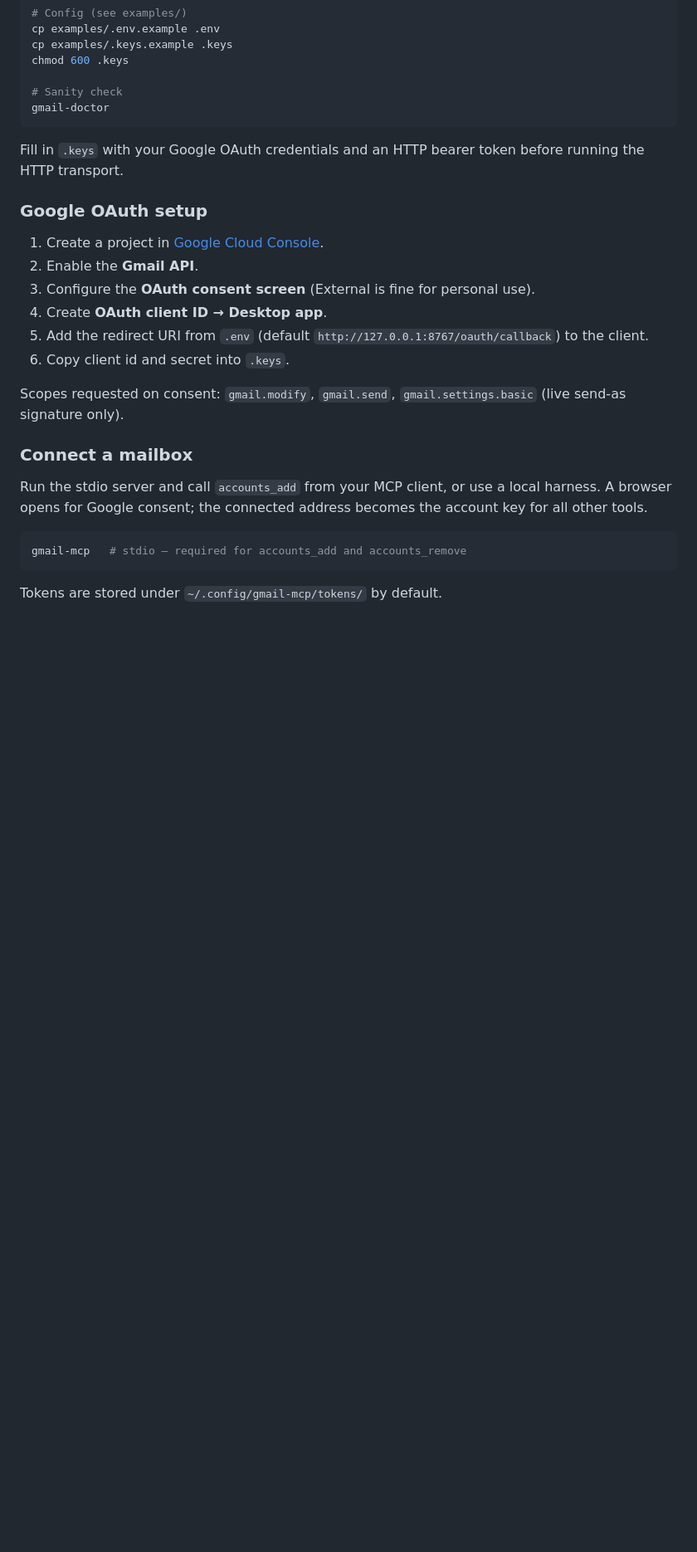
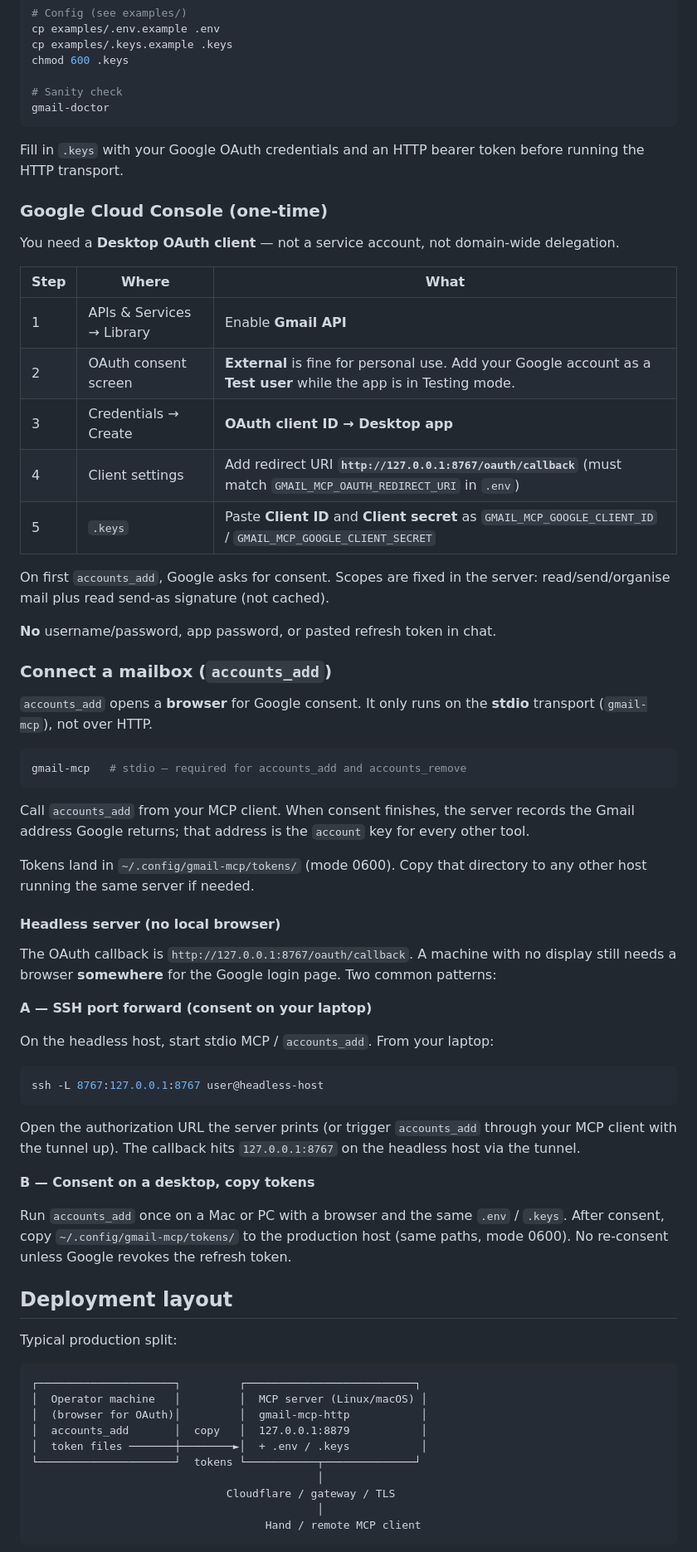
Before and after one commit to iXanadu/pigeon-mcp, a Markdown page: README.md, the part around one of its changes. Shown at 83% size. GitHub-like rendering; blank space fills up the shorter version.

Commit message:
Document Google Console setup and headless OAuth in the README.
New users need Console steps, a browser for consent (SSH tunnel or copy token files), and the split between OAuth workstation and loopback HTTP behind a gateway.

Co-authored-by: Cursor <cursoragent@cursor.com>

````diff
--- a/README.md
+++ b/README.md
@@ -38,23 +38,66 @@ gmail-doctor
 
 Fill in `.keys` with your Google OAuth credentials and an HTTP bearer token before running the HTTP transport.
 
-### Google OAuth setup
+### Google Cloud Console (one-time)
 
-1. Create a project in [Google Cloud Console](https://console.cloud.google.com/).
-2. Enable the **Gmail API**.
-3. Configure the **OAuth consent screen** (External is fine for personal use).
-4. Create **OAuth client ID → Desktop app**.
-5. Add the redirect URI from `.env` (default `http://127.0.0.1:8767/oauth/callback`) to the client.
-6. Copy client id and secret into `.keys`.
+You need a **Desktop OAuth client** — not a service account, not domain-wide delegation.
 
-Scopes requested on consent: `gmail.modify`, `gmail.send`, `gmail.settings.basic` (live send-as signature only).
+| Step | Where | What |
+| --- | --- | --- |
+| 1 | APIs & Services → Library | Enable **Gmail API** |
+| 2 | OAuth consent screen | **External** is fine for personal use. Add your Google account as a **Test user** while the app is in Testing mode. |
+| 3 | Credentials → Create | **OAuth client ID → Desktop app** |
+| 4 | Client settings | Add redirect URI **`http://127.0.0.1:8767/oauth/callback`** (must match `GMAIL_MCP_OAUTH_REDIRECT_URI` in `.env`) |
+| 5 | `.keys` | Paste **Client ID** and **Client secret** as `GMAIL_MCP_GOOGLE_CLIENT_ID` / `GMAIL_MCP_GOOGLE_CLIENT_SECRET` |
 
-### Connect a mailbox
+On first `accounts_add`, Google asks for consent. Scopes are fixed in the server: read/send/organise mail plus read send-as signature (not cached).
 
-Run the stdio server and call `accounts_add` from your MCP client, or use a local harness. A browser opens for Google consent; the connected address becomes the account key for all other tools.
+**No** username/password, app password, or pasted refresh token in chat.
+
+### Connect a mailbox (`accounts_add`)
+
+`accounts_add` opens a **browser** for Google consent. It only runs on the **stdio** transport (`gmail-mcp`), not over HTTP.
 
 ```bash
 gmail-mcp   # stdio — required for accounts_add and accounts_remove
 ```
 
-Tokens are stored under `~/.config/gmail-mcp/tokens/` by default.
+Call `accounts_add` from your MCP client. When consent finishes, the server records the Gmail address Google returns; that address is the `account` key for every other tool.
+
+Tokens land in `~/.config/gmail-mcp/tokens/` (mode 0600). Copy that directory to any other host running the same server if needed.
+
+#### Headless server (no local browser)
+
+The OAuth callback is `http://127.0.0.1:8767/oauth/callback`. A machine with no display still needs a browser **somewhere** for the Google login page. Two common patterns:
+
+**A — SSH port forward (consent on your laptop)**
+
+On the headless host, start stdio MCP / `accounts_add`. From your laptop:
+
+```bash
+ssh -L 8767:127.0.0.1:8767 user@headless-host
+```
+
+Open the authorization URL the server prints (or trigger `accounts_add` through your MCP client with the tunnel up). The callback hits `127.0.0.1:8767` on the headless host via the tunnel.
+
+**B — Consent on a desktop, copy tokens**
+
+Run `accounts_add` once on a Mac or PC with a browser and the same `.env` / `.keys`. After consent, copy `~/.config/gmail-mcp/tokens/` to the production host (same paths, mode 0600). No re-consent unless Google revokes the refresh token.
+
+## Deployment layout
+
+Typical production split:
+
+```
+┌─────────────────────┐         ┌──────────────────────────┐
+│  Operator machine   │         │  MCP server (Linux/macOS) │
+│  (browser for OAuth)│         │  gmail-mcp-http           │
+│  accounts_add       │  copy   │  127.0.0.1:8879           │
+│  token files ───────┼────────►│  + .env / .keys           │
+└─────────────────────┘  tokens └───────────┬──────────────┘
+                                            │
+                              Cloudflare / gateway / TLS
+                                            │
+                                    Hand / remote MCP client
+```
+
````
Also changed, not shown: other parts of README.md (+7 -1 lines).
